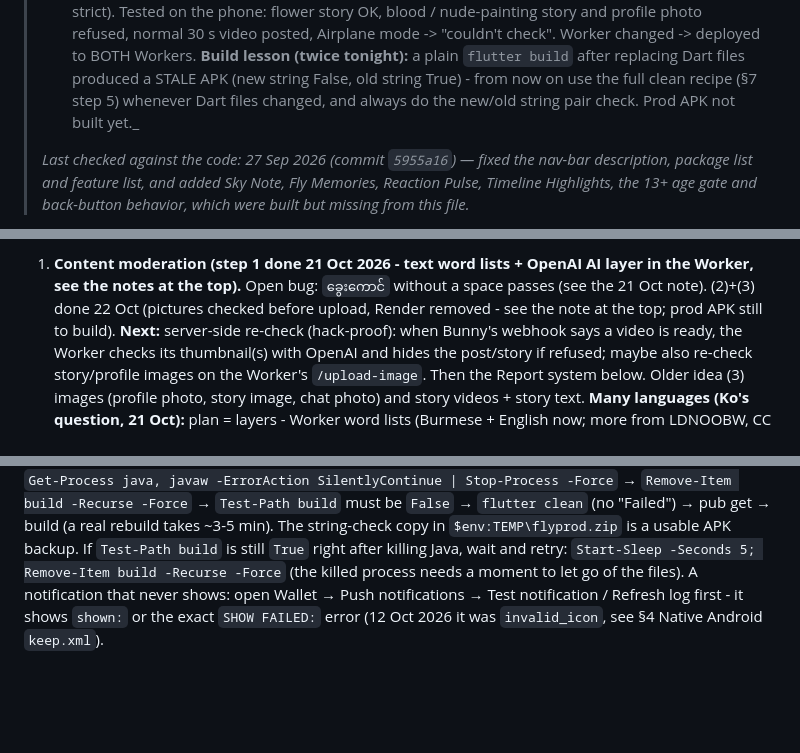
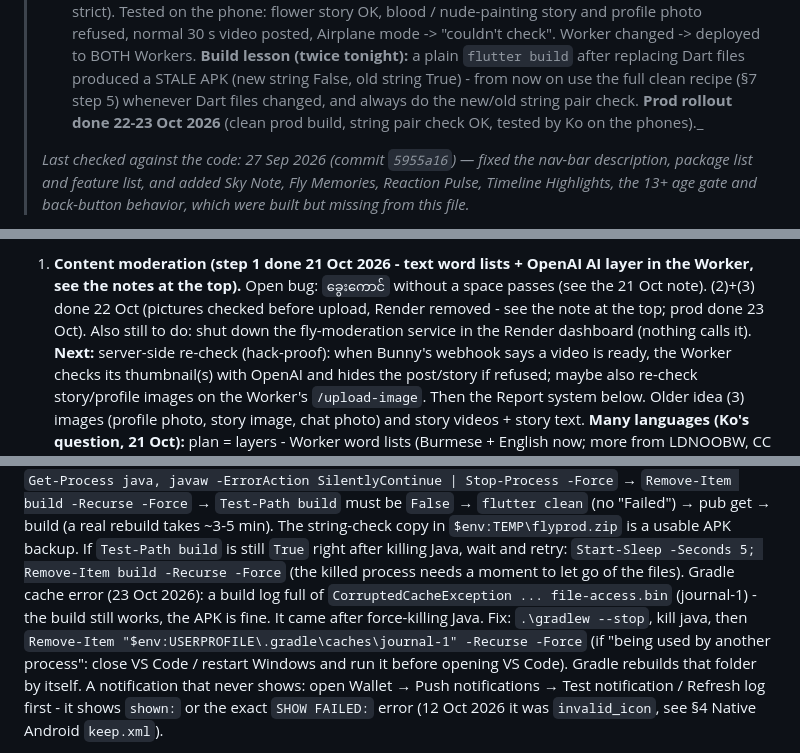
Before and after one commit to starlayaungmim32680-spec/aung, a Markdown page: AI_CONTEXT.md, 3 parts joined by grey strips. Drawn GitHub-style; blank space fills up the shorter version.

Commit message:
AI_CONTEXT: picture moderation prod rollout, Gradle cache fix (23 Oct)
Co-Authored-By: Claude Opus 5.5 <noreply@anthropic.com>

Claude-Session: https://claude.ai/code/session_01KZjeHv22xaQvQH6iTxmJm5

```diff
--- a/AI_CONTEXT.md
+++ b/AI_CONTEXT.md
@@ -546,8 +546,9 @@ OK). Play Console: Terms URL =
 > lesson (twice tonight):** a plain `flutter build` after replacing Dart
 > files produced a STALE APK (new string False, old string True) - from
 > now on use the full clean recipe (§7 step 5) whenever Dart files
-> changed, and always do the new/old string pair check. Prod APK not
-> built yet._
+> changed, and always do the new/old string pair check. **Prod rollout
+> done 22-23 Oct 2026** (clean prod build, string pair check OK, tested
+> by Ko on the phones)._
 >
 >
 > _Last checked against the code: 27 Sep 2026 (commit `5955a16`) — fixed
@@ -2377,7 +2378,9 @@ others only see it once encoded (Bunny webhook).
     OpenAI AI layer in the Worker, see the notes at the top).** Open bug:
     `ခွေးကောင်` without a space passes (see the 21 Oct note). (2)+(3) done
     22 Oct (pictures checked before upload, Render removed - see the note
-    at the top; prod APK still to build). **Next:** server-side re-check
+    at the top; prod done 23 Oct). Also still to do: shut down the
+    fly-moderation service in the Render dashboard (nothing calls it).
+    **Next:** server-side re-check
     (hack-proof): when Bunny's webhook says a video is ready, the Worker
     checks its thumbnail(s) with OpenAI and hides the post/story if
     refused; maybe also re-check story/profile images on the Worker's
@@ -2558,6 +2561,13 @@ rebuild takes ~3-5 min). The string-check copy in
 is still `True` right after killing Java, wait and retry:
 `Start-Sleep -Seconds 5; Remove-Item build -Recurse -Force` (the killed
 process needs a moment to let go of the files).
+Gradle cache error (23 Oct 2026): a build log full of
+`CorruptedCacheException ... file-access.bin` (journal-1) - the build
+still works, the APK is fine. It came after force-killing Java. Fix:
+`.\gradlew --stop`, kill java, then
+`Remove-Item "$env:USERPROFILE\.gradle\caches\journal-1" -Recurse -Force`
+(if "being used by another process": close VS Code / restart Windows and
+run it before opening VS Code). Gradle rebuilds that folder by itself.
 A notification that never shows: open Wallet → Push notifications →
 Test notification / Refresh log first - it shows `shown:` or the exact
 `SHOW FAILED:` error (12 Oct 2026 it was `invalid_icon`, see §4 Native
```
